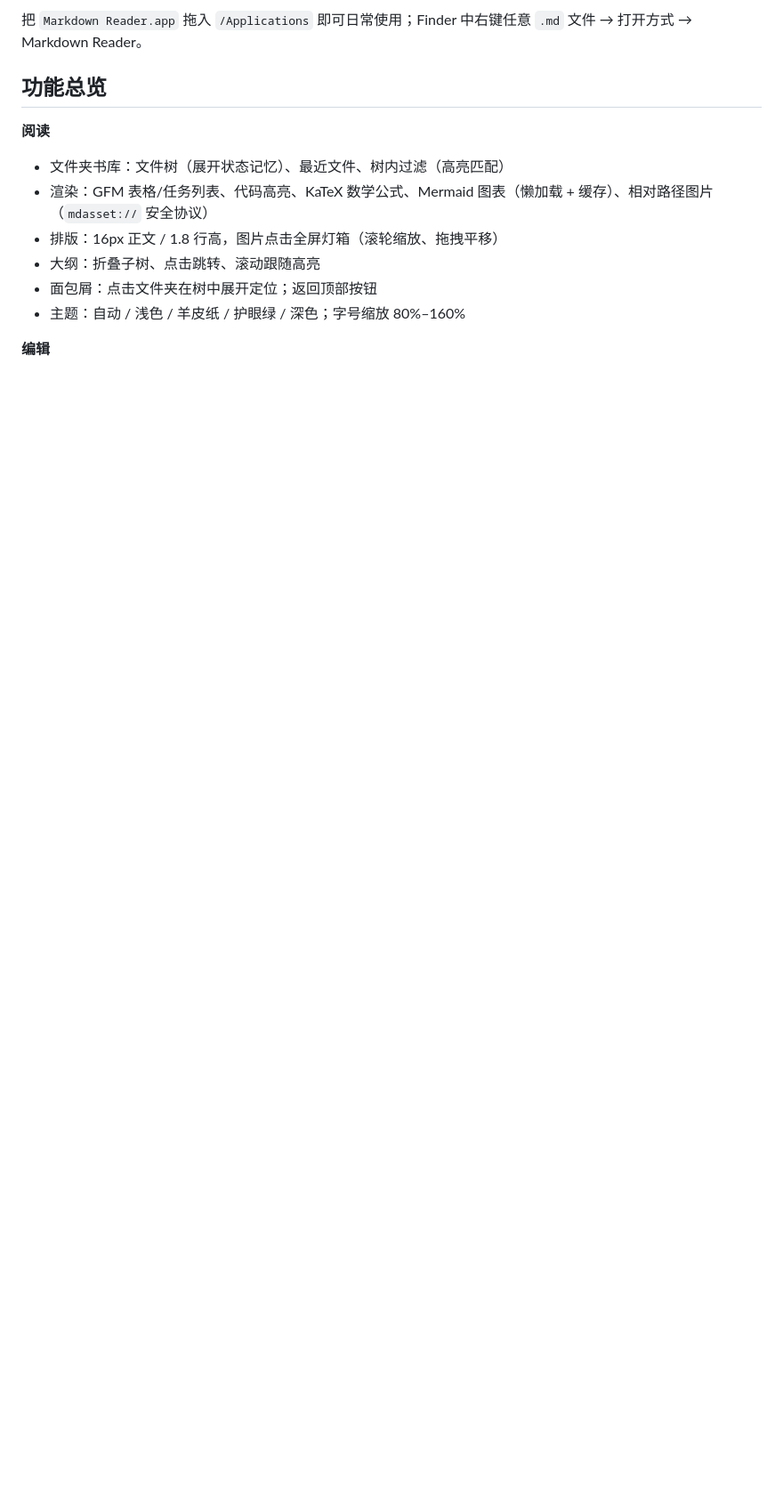
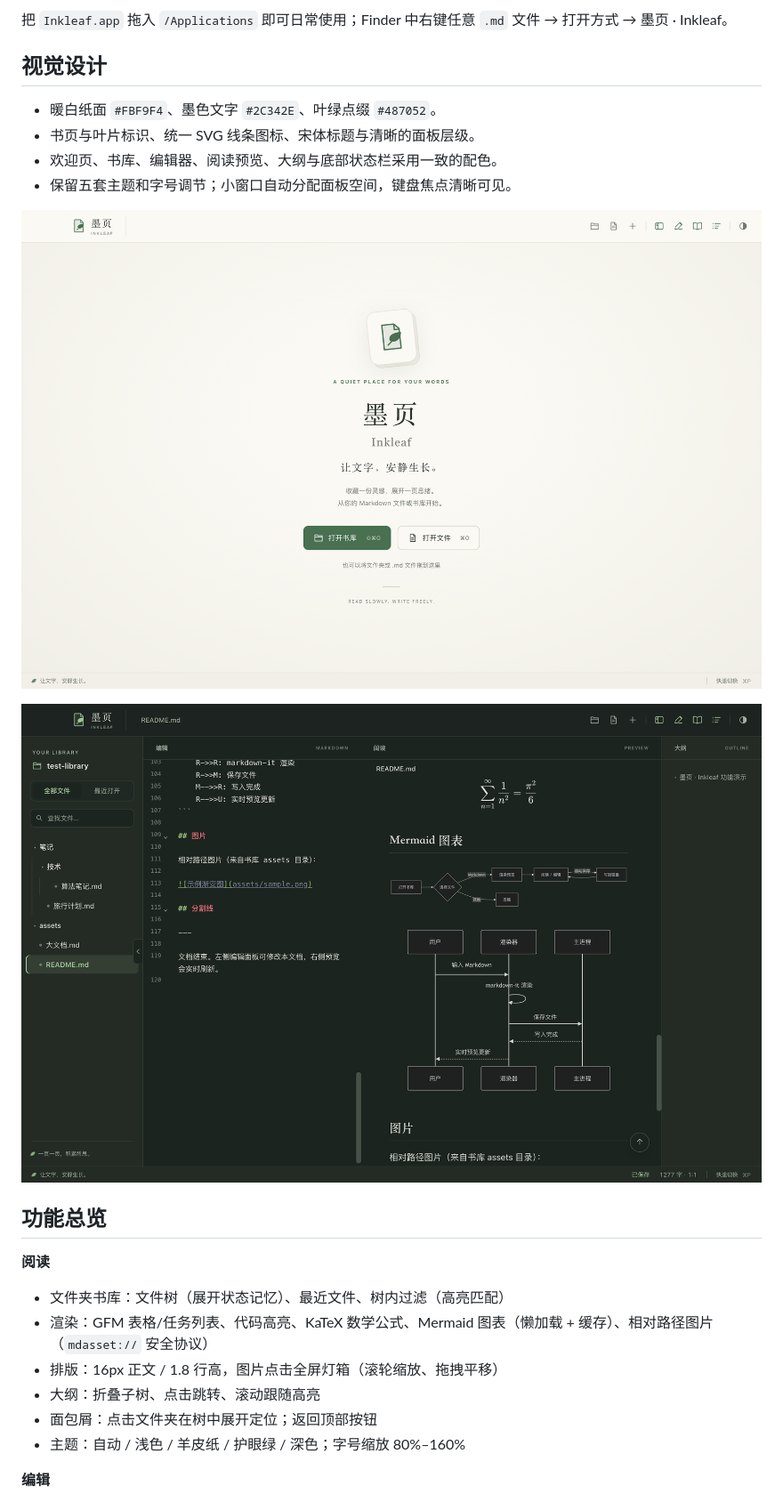
Before and after one commit to Fovercon/Inkleaf, a Markdown page: README.md, the part around one of its changes. Shown at 89% size. GitHub-like rendering; pictures changed too: docs/images/dark.png (added), docs/images/welcome.png (added); blank space fills up the shorter version.

Commit message:
Rebrand as Inkleaf and refine the reading workspace

````diff
--- a/README.md
+++ b/README.md
@@ -12,6 +16,17 @@ npm run package   # 打包 dist/mac-arm64/Markdown Reader.app
 ```
 
-把 `Markdown Reader.app` 拖入 `/Applications` 即可日常使用；Finder 中右键任意 `.md` 文件 → 打开方式 → Markdown Reader。
+把 `Inkleaf.app` 拖入 `/Applications` 即可日常使用；Finder 中右键任意 `.md` 文件 → 打开方式 → 墨页 · Inkleaf。
+
+## 视觉设计
+
+- 暖白纸面 `#FBF9F4`、墨色文字 `#2C342E`、叶绿点缀 `#487052`。
+- 书页与叶片标识、统一 SVG 线条图标、宋体标题与清晰的面板层级。
+- 欢迎页、书库、编辑器、阅读预览、大纲与底部状态栏采用一致的配色。
+- 保留五套主题和字号调节；小窗口自动分配面板空间，键盘焦点清晰可见。
+
+![欢迎页](docs/images/welcome.png)
+
+![深色主题](docs/images/dark.png)
 
 ## 功能总览
 
````
Also changed, not shown: other parts of README.md (+8 -4 lines), ITERATION-LOG.md (+11 -0 lines), test-library/README.md (+1 -7 lines), docs/images/workspace.png (added), 13 other files.
